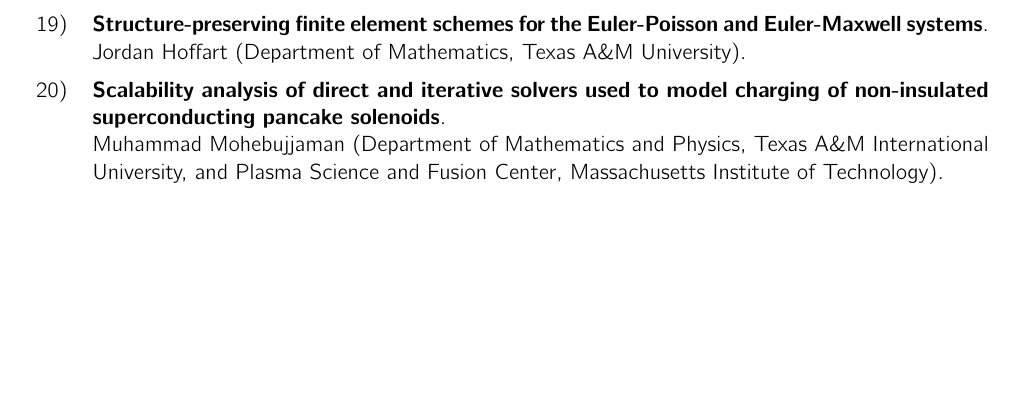
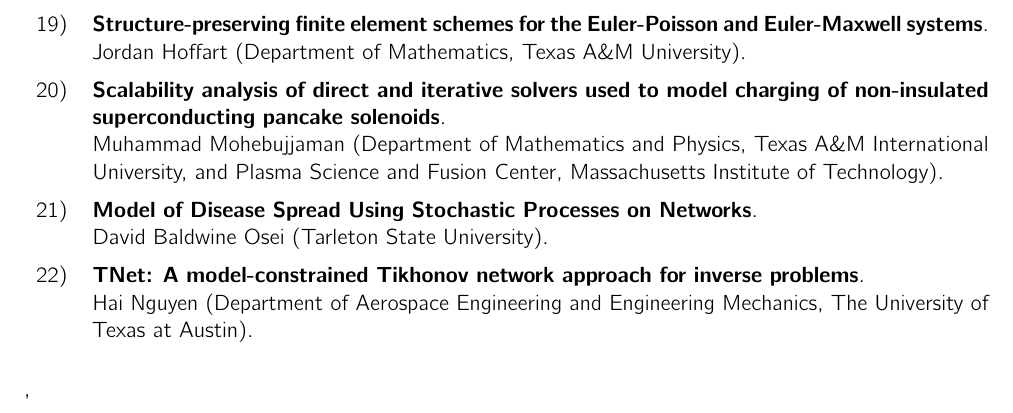
Before and after one commit to scopagroup/siamtxla22proc, a LaTeX document (booklet.tex, which reads program/posters.tex): part of page 110 of 110, cut so that both start at the same text, the shorter picture padded with empty space. Compiled offline with pdfLaTeX.

Commit message:
posters updated

```diff
--- a/program/posters.tex
+++ b/program/posters.tex
@@ -80,7 +80,20 @@
 {Scalability analysis of direct and iterative solvers used to model charging of non-insulated superconducting pancake solenoids}
 {Muhammad Mohebujjaman}{Department of Mathematics and Physics, Texas A\&M International University, and Plasma Science and Fusion Center, Massachusetts Institute of Technology}
 
+\item\poster
+{Model of Disease Spread Using Stochastic Processes on Networks}
+{David Baldwine Osei}{Tarleton State University}
+
+
+\item\poster
+{TNet: A model-constrained Tikhonov network approach for inverse problems}
+{Hai Nguyen}{Department of Aerospace Engineering and Engineering Mechanics, The University of Texas at Austin}
+
 
 \end{posters}
 
 \room
+
+
+
+,
```
